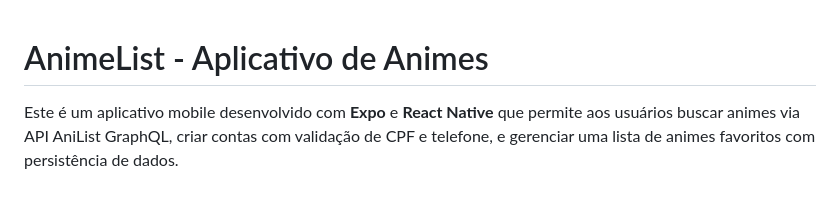
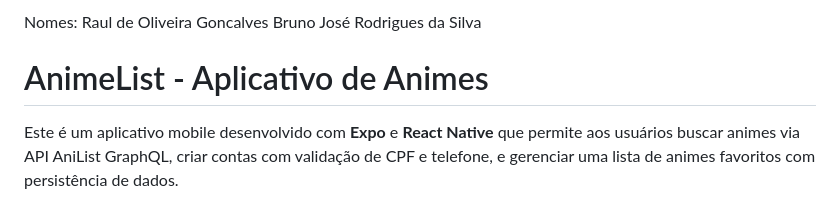
Before and after one commit to RaulSayajin/animeApp, a Markdown page: README.md, the part around the change. Rendered like a GitHub page.

Commit message:
feat(Readme): Adiciona nomes dos integrantes

```diff
--- a/README.md
+++ b/README.md
@@ -1,4 +1,9 @@
+Nomes:
+Raul de Oliveira Goncalves
+Bruno José Rodrigues da Silva
+
 # AnimeList - Aplicativo de Animes
+
 
 Este é um aplicativo mobile desenvolvido com **Expo** e **React Native** que permite aos usuários buscar animes via API AniList GraphQL, criar contas com validação de CPF e telefone, e gerenciar uma lista de animes favoritos com persistência de dados.
 
```
